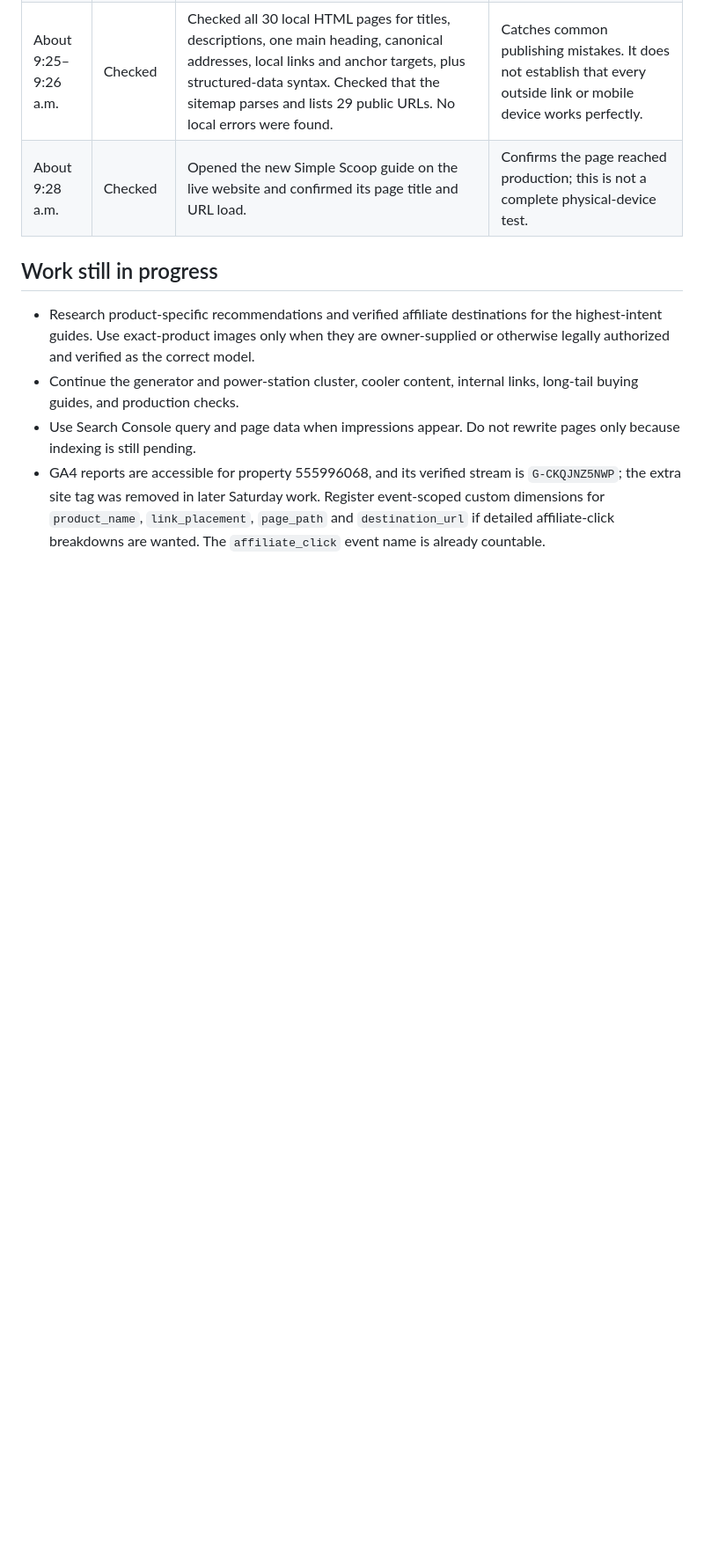
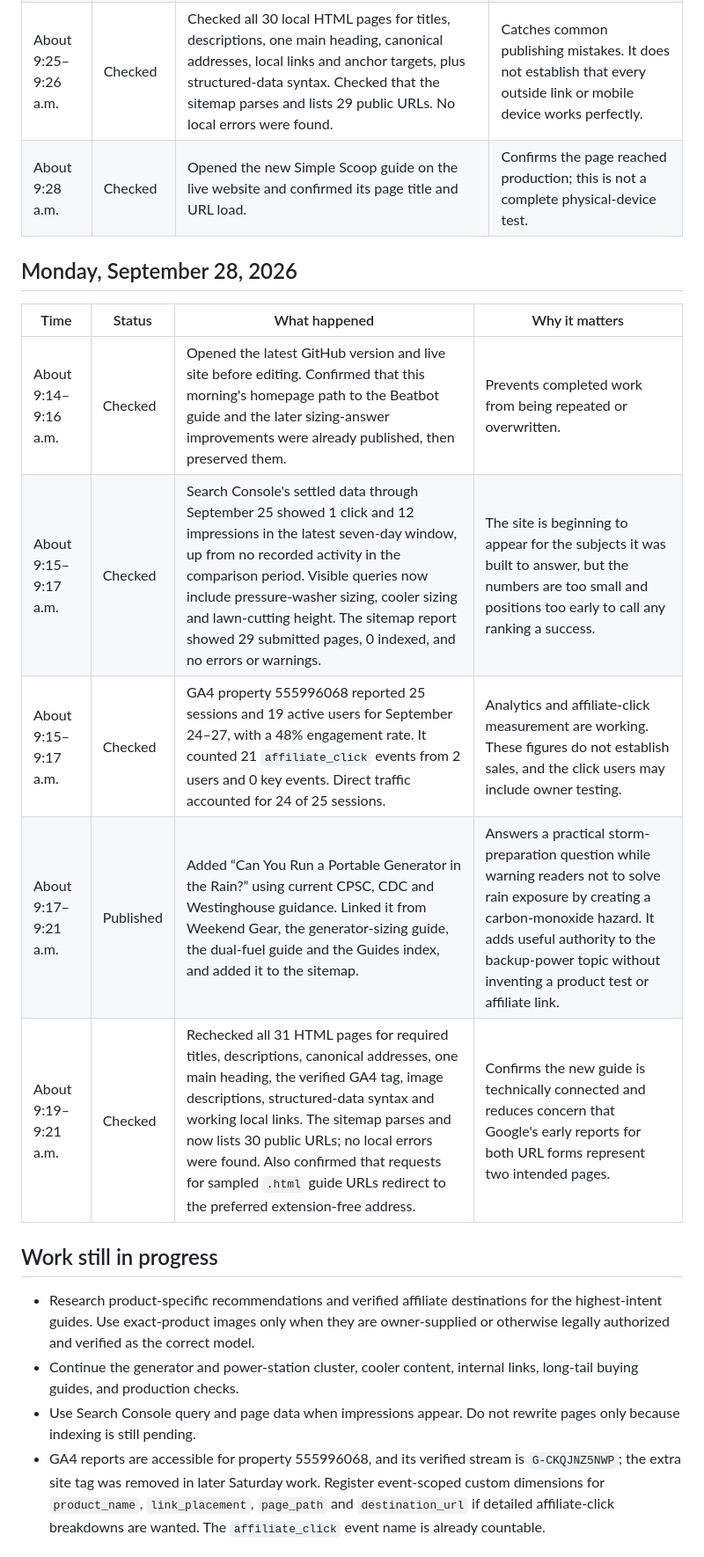
Before and after one commit to saturdaygearco/saturdaygearco-site, a Markdown page: WORK_LOG.md, the part around the change. Shown at 88% size. Drawn GitHub-style; blank space fills up the shorter version.

Commit message:
Link and document wet-weather generator guide

```diff
--- a/WORK_LOG.md
+++ b/WORK_LOG.md
@@ -44,6 +44,16 @@ Times below are Central Daylight Time (America/Chicago). An entry records a comp
 | About 9:25–9:26 a.m. | Checked | Checked all 30 local HTML pages for titles, descriptions, one main heading, canonical addresses, local links and anchor targets, plus structured-data syntax. Checked that the sitemap parses and lists 29 public URLs. No local errors were found. | Catches common publishing mistakes. It does not establish that every outside link or mobile device works perfectly. |
 | About 9:28 a.m. | Checked | Opened the new Simple Scoop guide on the live website and confirmed its page title and URL load. | Confirms the page reached production; this is not a complete physical-device test. |
 
+## Monday, September 28, 2026
+
+| Time | Status | What happened | Why it matters |
+| --- | --- | --- | --- |
+| About 9:14–9:16 a.m. | Checked | Opened the latest GitHub version and live site before editing. Confirmed that this morning's homepage path to the Beatbot guide and the later sizing-answer improvements were already published, then preserved them. | Prevents completed work from being repeated or overwritten. |
+| About 9:15–9:17 a.m. | Checked | Search Console's settled data through September 25 showed 1 click and 12 impressions in the latest seven-day window, up from no recorded activity in the comparison period. Visible queries now include pressure-washer sizing, cooler sizing and lawn-cutting height. The sitemap report showed 29 submitted pages, 0 indexed, and no errors or warnings. | The site is beginning to appear for the subjects it was built to answer, but the numbers are too small and positions too early to call any ranking a success. |
+| About 9:15–9:17 a.m. | Checked | GA4 property 555996068 reported 25 sessions and 19 active users for September 24–27, with a 48% engagement rate. It counted 21 `affiliate_click` events from 2 users and 0 key events. Direct traffic accounted for 24 of 25 sessions. | Analytics and affiliate-click measurement are working. These figures do not establish sales, and the click users may include owner testing. |
+| About 9:17–9:21 a.m. | Published | Added “Can You Run a Portable Generator in the Rain?” using current CPSC, CDC and Westinghouse guidance. Linked it from Weekend Gear, the generator-sizing guide, the dual-fuel guide and the Guides index, and added it to the sitemap. | Answers a practical storm-preparation question while warning readers not to solve rain exposure by creating a carbon-monoxide hazard. It adds useful authority to the backup-power topic without inventing a product test or affiliate link. |
+| About 9:19–9:21 a.m. | Checked | Rechecked all 31 HTML pages for required titles, descriptions, canonical addresses, one main heading, the verified GA4 tag, image descriptions, structured-data syntax and working local links. The sitemap parses and now lists 30 public URLs; no local errors were found. Also confirmed that requests for sampled `.html` guide URLs redirect to the preferred extension-free address. | Confirms the new guide is technically connected and reduces concern that Google's early reports for both URL forms represent two intended pages. |
+
 ## Work still in progress
 
 - Research product-specific recommendations and verified affiliate destinations for the highest-intent guides. Use exact-product images only when they are owner-supplied or otherwise legally authorized and verified as the correct model.
```
